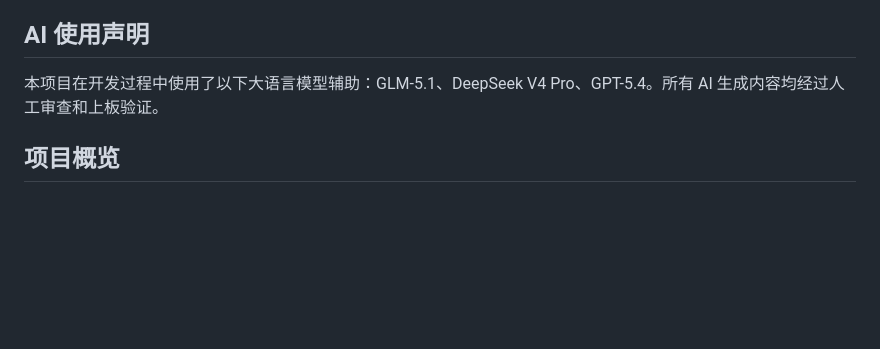
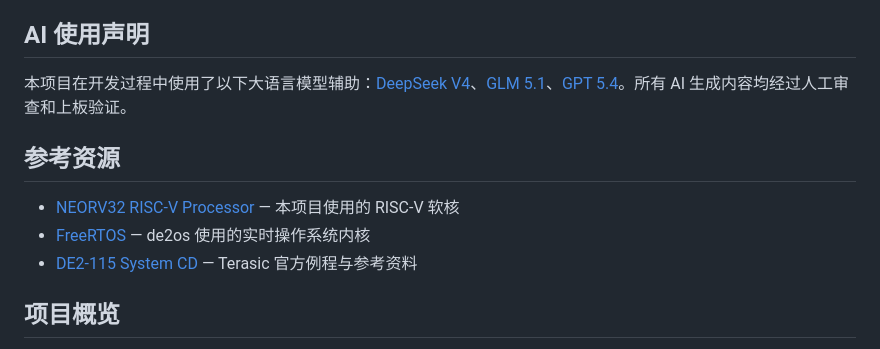
Before and after one commit to zhangzw0170/DE2Extra, a Markdown page: README.md, the part around the change. Drawn GitHub-style; blank space fills up the shorter version.

```diff
--- a/README.md
+++ b/README.md
@@ -6,7 +6,13 @@
 
 ## AI 使用声明
 
-本项目在开发过程中使用了以下大语言模型辅助：GLM-5.1、DeepSeek V4 Pro、GPT-5.4。所有 AI 生成内容均经过人工审查和上板验证。
+本项目在开发过程中使用了以下大语言模型辅助：[DeepSeek V4](https://chat.deepseek.com/)、[GLM 5.1](https://chatglm.cn/)、[GPT 5.4](https://chat.openai.com/)。所有 AI 生成内容均经过人工审查和上板验证。
+
+## 参考资源
+
+- [NEORV32 RISC-V Processor](https://github.com/stnolting/neorv32) — 本项目使用的 RISC-V 软核
+- [FreeRTOS](https://www.freertos.org/) — de2os 使用的实时操作系统内核
+- [DE2-115 System CD](https://www.terasic.com.tw/cgi-bin/page/archive.pl?Language=English&CategoryNo=167&No=506) — Terasic 官方例程与参考资料
 
 ## 项目概览
 
```
Also changed, not shown: README.en.md (+7 -1 lines).
